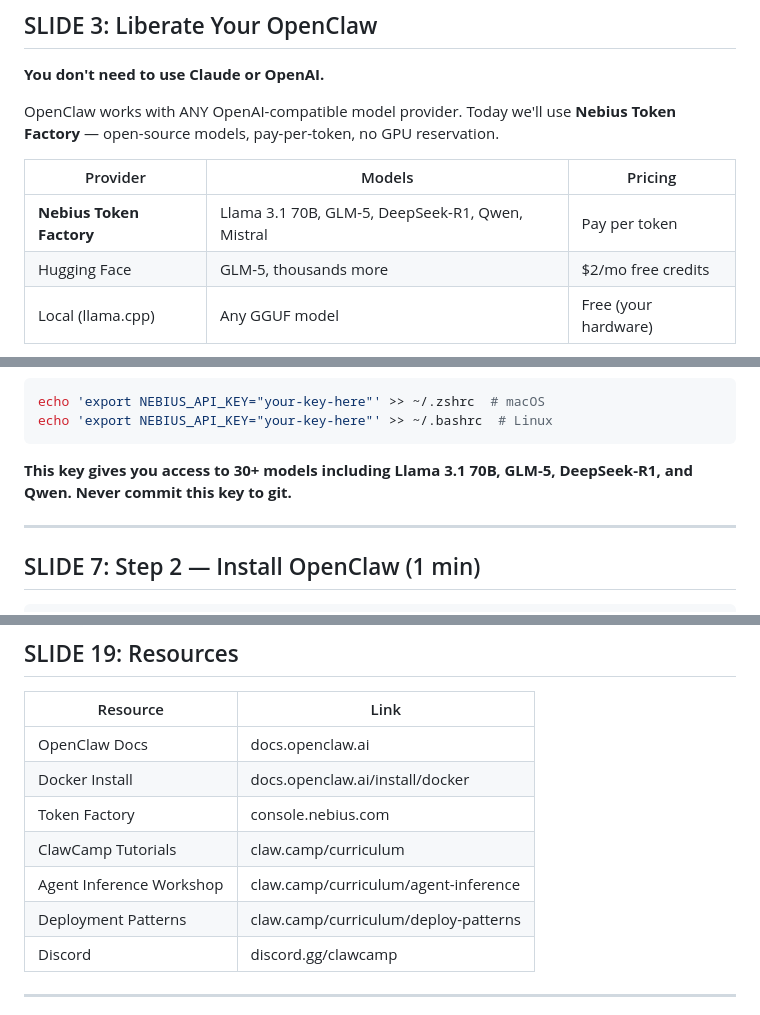
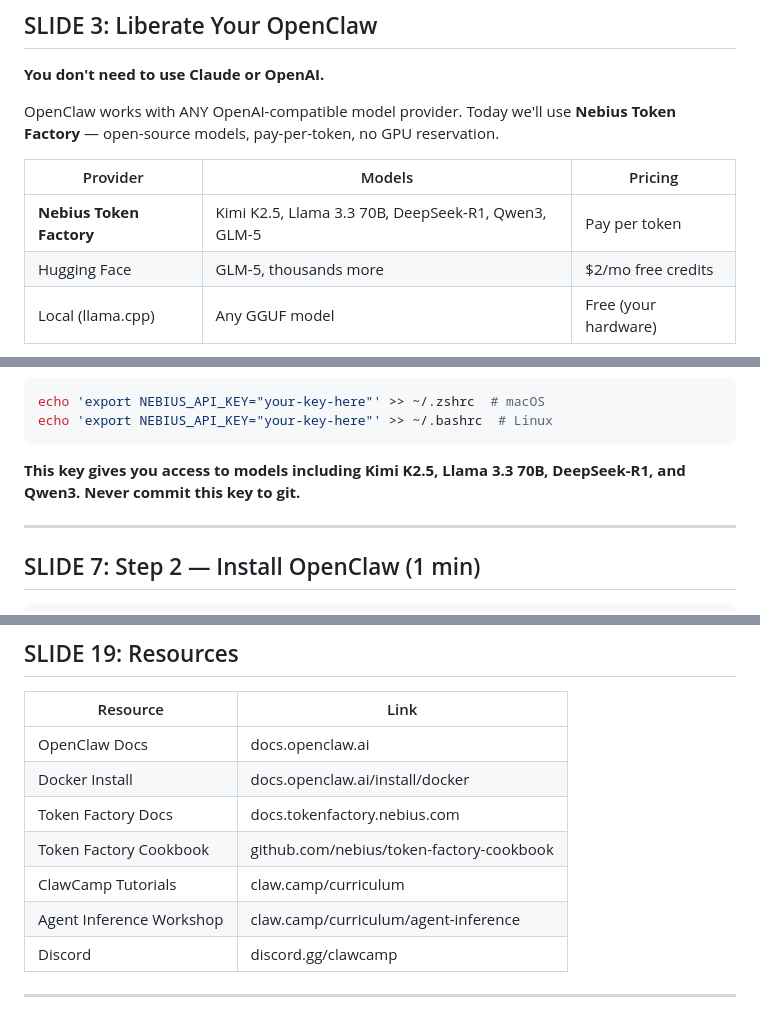
Before and after one commit to colygon/clawcamp-site, a Markdown page: workshops/running-openclaw-on-nebius.md, 3 parts joined by grey strips. Rendered like a GitHub page.

````diff
--- a/workshops/running-openclaw-on-nebius.md
+++ b/workshops/running-openclaw-on-nebius.md
@@ -39,7 +39,7 @@ OpenClaw works with ANY OpenAI-compatible model provider. Today we'll use **Nebi
 
 | Provider | Models | Pricing |
 |----------|--------|---------|
-| **Nebius Token Factory** | Llama 3.1 70B, GLM-5, DeepSeek-R1, Qwen, Mistral | Pay per token |
+| **Nebius Token Factory** | Kimi K2.5, Llama 3.3 70B, DeepSeek-R1, Qwen3, GLM-5 | Pay per token |
 | Hugging Face | GLM-5, thousands more | $2/mo free credits |
 | Local (llama.cpp) | Any GGUF model | Free (your hardware) |
 
@@ -96,7 +96,7 @@ echo 'export NEBIUS_API_KEY="your-key-here"' >> ~/.zshrc  # macOS
 echo 'export NEBIUS_API_KEY="your-key-here"' >> ~/.bashrc  # Linux
 ```
 
-**This key gives you access to 30+ models including Llama 3.1 70B, GLM-5, DeepSeek-R1, and Qwen. Never commit this key to git.**
+**This key gives you access to models including Kimi K2.5, Llama 3.3 70B, DeepSeek-R1, and Qwen3. Never commit this key to git.**
 
 ---
 
@@ -396,10 +392,10 @@ Before going live:
 |----------|------|
 | OpenClaw Docs | docs.openclaw.ai |
 | Docker Install | docs.openclaw.ai/install/docker |
-| Token Factory | console.nebius.com |
+| Token Factory Docs | docs.tokenfactory.nebius.com |
+| Token Factory Cookbook | github.com/nebius/token-factory-cookbook |
 | ClawCamp Tutorials | claw.camp/curriculum |
 | Agent Inference Workshop | claw.camp/curriculum/agent-inference |
-| Deployment Patterns | claw.camp/curriculum/deploy-patterns |
 | Discord | discord.gg/clawcamp |
 
 ---
````
Also changed, not shown: other parts of workshops/running-openclaw-on-nebius.md (+33 -37 lines).
